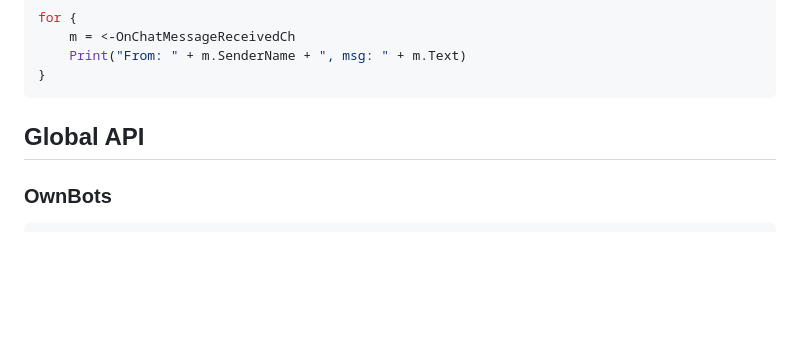
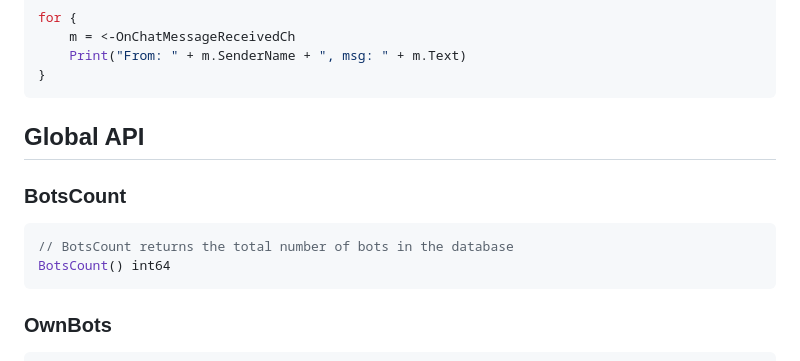
Before and after one commit to ogame-ninja/documentation, a Markdown page: doc/scripting.md, the part around the change. Drawn GitHub-style; blank space fills up the shorter version.

Commit message:
Add BotsCount

````diff
--- a/doc/scripting.md
+++ b/doc/scripting.md
@@ -1794,6 +1794,12 @@ for {
 
 ## Global API
 
+### BotsCount
+```go
+// BotsCount returns the total number of bots in the database
+BotsCount() int64
+```
+
 ### OwnBots
 ```go
 // OwnBots returns a list of the bots that you have created
````
